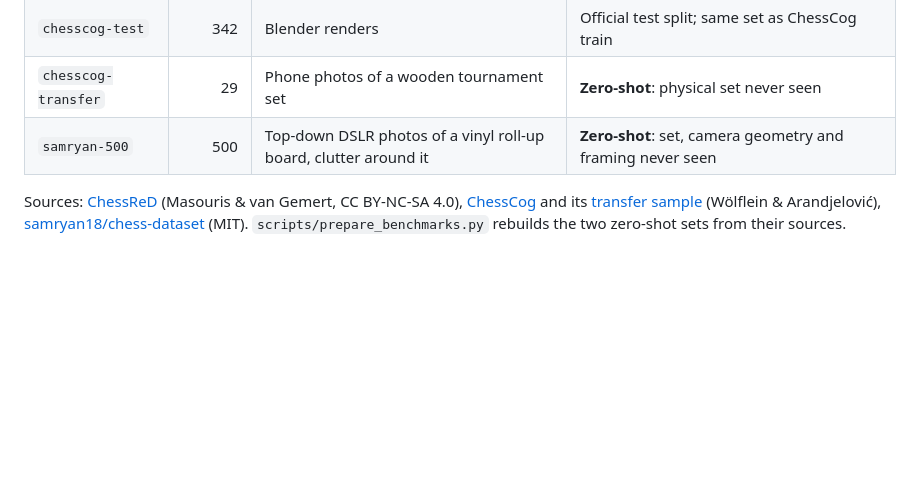
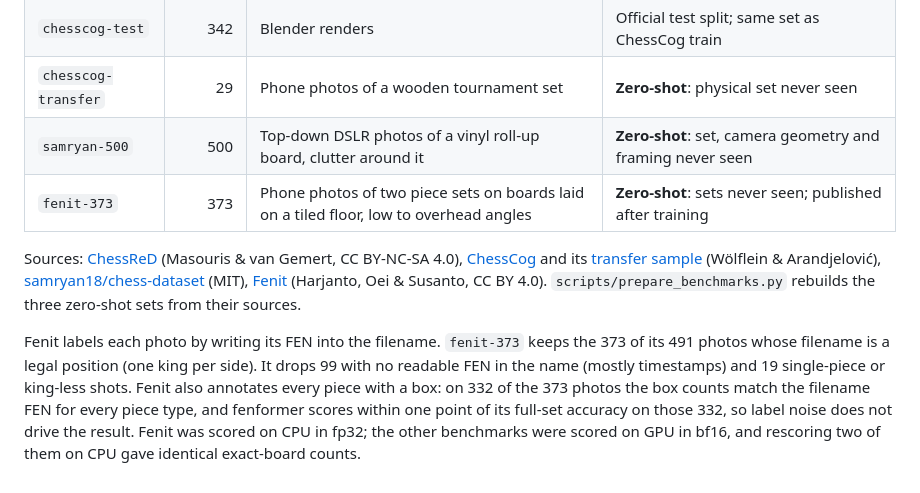
Before and after one commit to Ruichu-Xia/fenformer, a Markdown page: docs/data.md, the part around the change. Drawn GitHub-style; blank space fills up the shorter version.

```diff
--- a/docs/data.md
+++ b/docs/data.md
@@ -37,10 +37,20 @@ Piece meshes: procedural (this project), [ChessSight](https://github.com/tchauff
 | `chesscog-test` | 342 | Blender renders | Official test split; same set as ChessCog train |
 | `chesscog-transfer` | 29 | Phone photos of a wooden tournament set | **Zero-shot**: physical set never seen |
 | `samryan-500` | 500 | Top-down DSLR photos of a vinyl roll-up board, clutter around it | **Zero-shot**: set, camera geometry and framing never seen |
+| `fenit-373` | 373 | Phone photos of two piece sets on boards laid on a tiled floor, low to overhead angles | **Zero-shot**: sets never seen; published after training |
 
 Sources: [ChessReD](https://data.4tu.nl/datasets/99b5c721-280b-450b-b058-b2900b69a90f)
 (Masouris & van Gemert, CC BY-NC-SA 4.0),
 [ChessCog](https://osf.io/xf3ka/) and its
 [transfer sample](https://github.com/georg-wolflein/chesscog) (Wölflein & Arandjelović),
-[samryan18/chess-dataset](https://github.com/samryan18/chess-dataset) (MIT).
-`scripts/prepare_benchmarks.py` rebuilds the two zero-shot sets from their sources.
+[samryan18/chess-dataset](https://github.com/samryan18/chess-dataset) (MIT),
+[Fenit](https://doi.org/10.17632/wpp9xnbcp6.1) (Harjanto, Oei & Susanto, CC BY 4.0).
+`scripts/prepare_benchmarks.py` rebuilds the three zero-shot sets from their sources.
+
+Fenit labels each photo by writing its FEN into the filename. `fenit-373` keeps the 373
+of its 491 photos whose filename is a legal position (one king per side). It drops 99 with
+no readable FEN in the name (mostly timestamps) and 19 single-piece or king-less shots. Fenit also annotates every piece with a
+box: on 332 of the 373 photos the box counts match the filename FEN for every piece type,
+and fenformer scores within one point of its full-set accuracy on those 332, so label noise
+does not drive the result. Fenit was scored on CPU in fp32; the other benchmarks were scored
+on GPU in bf16, and rescoring two of them on CPU gave identical exact-board counts.
```
Also changed, not shown: README.md (+32 -18 lines), assets/examples.png (deleted), assets/failures.png, assets/results.png, 8 other files.
